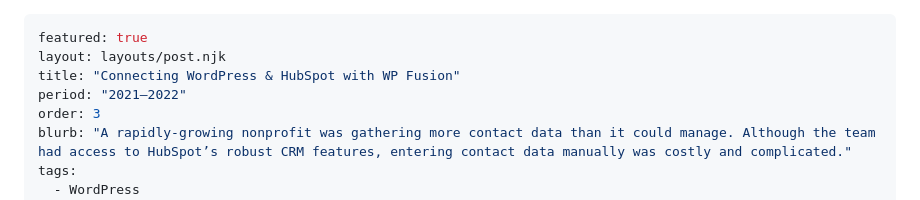
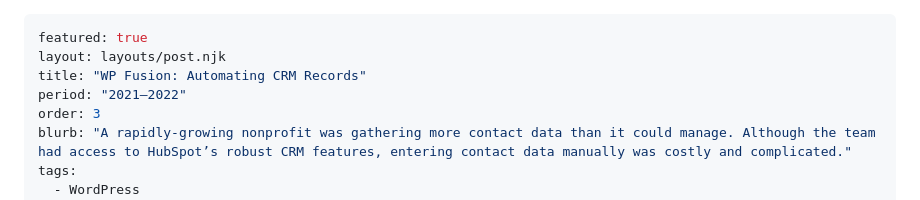
Before and after one commit to emanuel-gold/portfolio-website, a Markdown page: src/portfolio/wp-fusion-and-hubspot.md, the part around the change. Rendered like a GitHub page.

Commit message:
updating post title

```diff
--- a/src/portfolio/wp-fusion-and-hubspot.md
+++ b/src/portfolio/wp-fusion-and-hubspot.md
@@ -1,7 +1,7 @@
 ---
 featured: true
 layout: layouts/post.njk
-title: "Connecting WordPress & HubSpot with WP Fusion"
+title: "WP Fusion: Automating CRM Records"
 period: "2021–2022"
 order: 3
 blurb: "A rapidly-growing nonprofit was gathering more contact data than it could manage. Although the team had access to HubSpot’s robust CRM features, entering contact data manually was costly and complicated."
```
